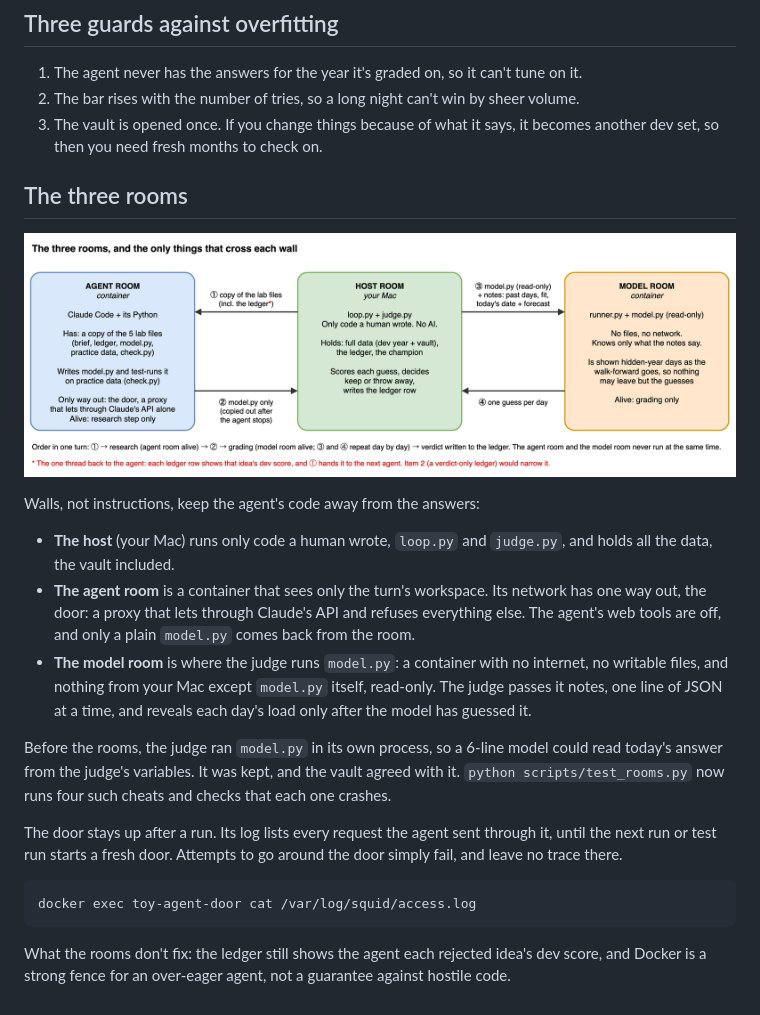
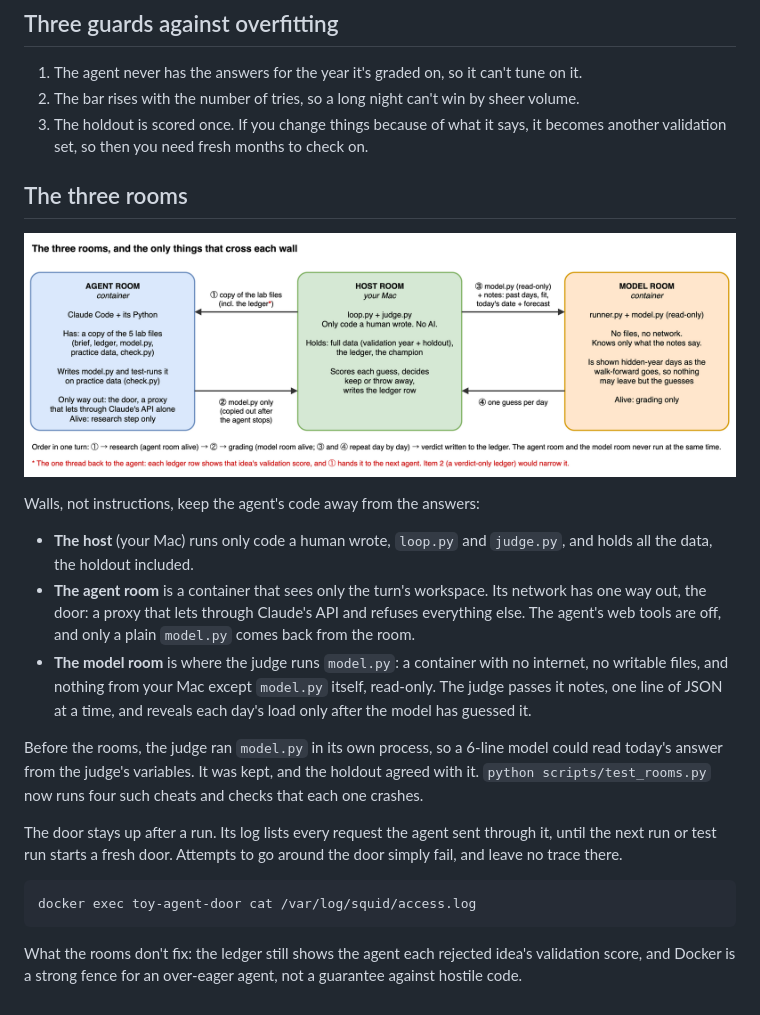
Before and after one commit to hankehly/toy-autoresearch, a Markdown page: README.md, the part around one of its changes. GitHub-like rendering; pictures changed too: docs/three-rooms.drawio.png.

```diff
--- a/README.md
+++ b/README.md
@@ -91,8 +91,8 @@ Whole weeks are re-dealt together because neighbouring days share weather.
 
 1. The agent never has the answers for the year it's graded on, so it can't tune on it.
 2. The bar rises with the number of tries, so a long night can't win by sheer volume.
-3. The vault is opened once. If you change things because of what it says, it becomes
-   another dev set, so then you need fresh months to check on.
+3. The holdout is scored once. If you change things because of what it says, it becomes
+   another validation set, so then you need fresh months to check on.
 
 ## The three rooms
 
@@ -101,7 +101,7 @@ Whole weeks are re-dealt together because neighbouring days share weather.
 Walls, not instructions, keep the agent's code away from the answers:
 
 - **The host** (your Mac) runs only code a human wrote, `loop.py` and `judge.py`, and holds
-  all the data, the vault included.
+  all the data, the holdout included.
 - **The agent room** is a container that sees only the turn's workspace. Its network has one
   way out, the door: a proxy that lets through Claude's API and refuses everything else. The
   agent's web tools are off, and only a plain `model.py` comes back from the room.
@@ -111,7 +111,7 @@ Walls, not instructions, keep the agent's code away from the answers:
   model has guessed it.
 
 Before the rooms, the judge ran `model.py` in its own process, so a 6-line model could read
-today's answer from the judge's variables. It was kept, and the vault agreed with it.
+today's answer from the judge's variables. It was kept, and the holdout agreed with it.
 `python scripts/test_rooms.py` now runs four such cheats and checks that each one crashes.
 
 The door stays up after a run. Its log lists every request the agent sent through it, until
@@ -120,5 +120,5 @@ and leave no trace there.
 
     docker exec toy-agent-door cat /var/log/squid/access.log
 
-What the rooms don't fix: the ledger still shows the agent each rejected idea's dev score,
+What the rooms don't fix: the ledger still shows the agent each rejected idea's validation score,
 and Docker is a strong fence for an over-eager agent, not a guarantee against hostile code.
```
Also changed, not shown: other parts of README.md (+6 -6 lines), CLAUDE.md (+11 -11 lines), docs/research.md (+12 -9 lines), docs/research-loop.drawio.png, 7 other files.
